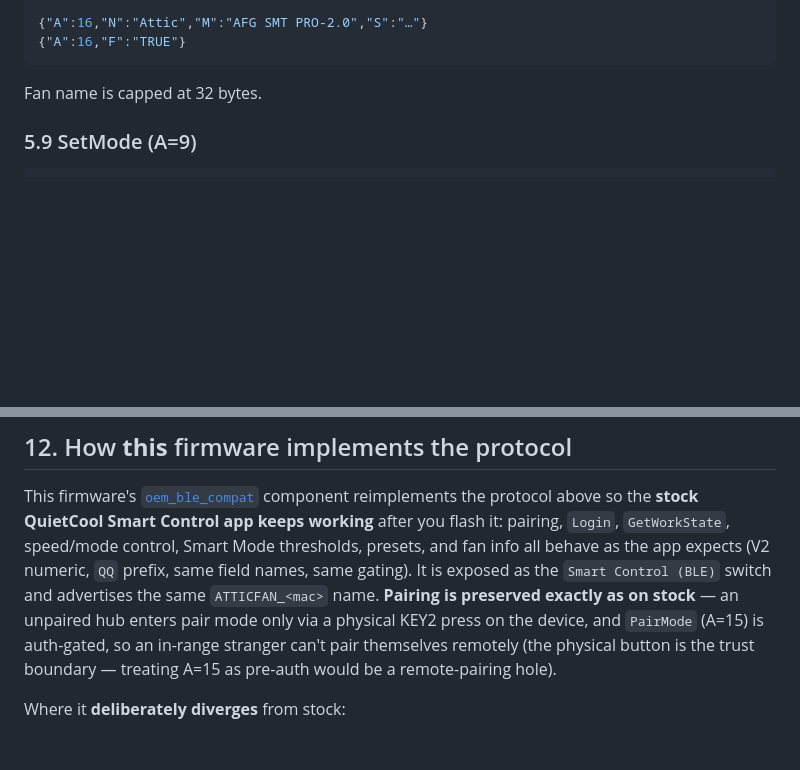
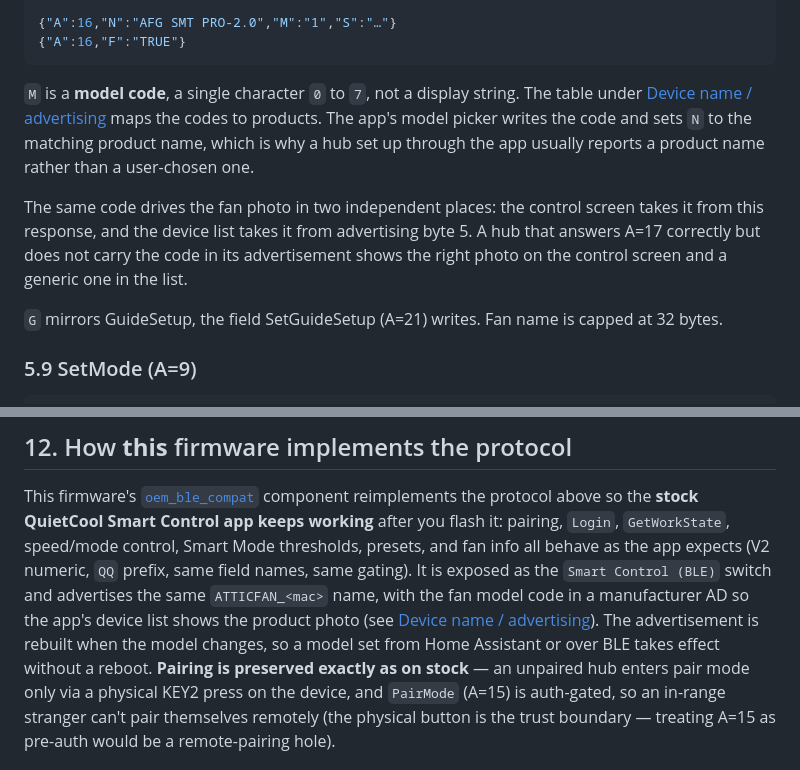
Before and after one commit to CrazyCoder/quietcool-esphome-native, a Markdown page: docs/OEM-BLE-PROTOCOL.md, 2 parts joined by grey strips. Rendered like a GitHub page; blank space fills up the shorter version.

````diff
--- a/docs/OEM-BLE-PROTOCOL.md
+++ b/docs/OEM-BLE-PROTOCOL.md
@@ -361,9 +412,21 @@ version number. Users on QC or engineering app channels may still see V4.3 offer
 
-{"A":16,"N":"Attic","M":"AFG SMT PRO-2.0","S":"…"}
+{"A":16,"N":"AFG SMT PRO-2.0","M":"1","S":"…"}
 {"A":16,"F":"TRUE"}
 ```
 
-Fan name is capped at 32 bytes.
+`M` is a **model code**, a single character `0` to `7`, not a display string. The table
+under [Device name / advertising](#the-device-list-reads-raw-record-bytes) maps the
+codes to products. The app's model picker writes the code and sets `N` to the matching
+product name, which is why a hub set up through the app usually reports a product name
+rather than a user-chosen one.
+
+The same code drives the fan photo in two independent places: the control screen takes
+it from this response, and the device list takes it from advertising byte 5. A hub that
+answers A=17 correctly but does not carry the code in its advertisement shows the right
+photo on the control screen and a generic one in the list.
+
+`G` mirrors GuideSetup, the field SetGuideSetup (A=21) writes. Fan name is capped at 32
+bytes.
 
 ### 5.9 SetMode (A=9)
 
@@ -779,7 +842,12 @@ the protocol above so the **stock QuietCool Smart Control app keeps working** af
 flash it: pairing, `Login`, `GetWorkState`, speed/mode control, Smart Mode thresholds,
 presets, and fan info all behave as the app expects (V2 numeric, `QQ` prefix, same field
 names, same gating). It is exposed as the `Smart Control (BLE)` switch and advertises the
-same `ATTICFAN_<mac>` name. **Pairing is preserved exactly as on stock** — an unpaired hub
+same `ATTICFAN_<mac>` name, with the fan model code in a manufacturer AD so the app's
+device list shows the product photo (see
+[Device name / advertising](#the-device-list-reads-raw-record-bytes)). The
+advertisement is rebuilt when the model changes, so a model set from Home Assistant or
+over BLE takes effect without a reboot.
+**Pairing is preserved exactly as on stock** — an unpaired hub
 enters pair mode only via a physical KEY2 press on the device, and `PairMode` (A=15) is
 auth-gated, so an in-range stranger can't pair themselves remotely (the physical button is
 the trust boundary — treating A=15 as pre-auth would be a remote-pairing hole).
````
Also changed, not shown: other parts of docs/OEM-BLE-PROTOCOL.md (+56 -5 lines), README.md (+1 -1 lines).
